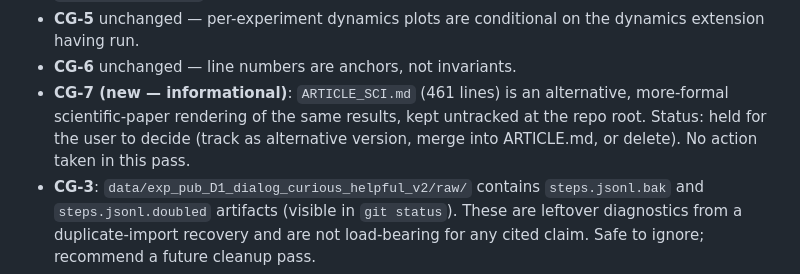
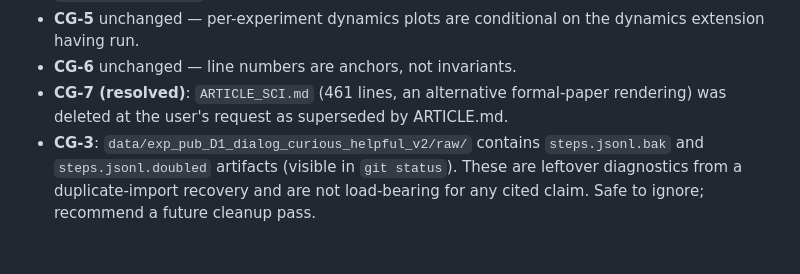
Before and after one commit to kaplan196883/llmattr, a Markdown page: llm_attractor_experiment/EVIDENCE.md, the part around the change. Drawn GitHub-style; blank space fills up the shorter version.

Commit message:
Delete ARTICLE_SCI.md as superseded by ARTICLE.md
ARTICLE_SCI.md was a 461-line alternative formal-paper rendering of
the same results, never tracked. Removed at user's request.

EVIDENCE.md CG-7 updated to reflect the resolution.

Co-Authored-By: Claude Opus 4.7 (1M context) <noreply@anthropic.com>

```diff
--- a/llm_attractor_experiment/EVIDENCE.md
+++ b/llm_attractor_experiment/EVIDENCE.md
@@ -704,11 +704,9 @@ first authorship and have been corrected in this same revision:
 - **CG-5** unchanged — per-experiment dynamics plots are conditional
   on the dynamics extension having run.
 - **CG-6** unchanged — line numbers are anchors, not invariants.
-- **CG-7 (new — informational)**: `ARTICLE_SCI.md` (461 lines) is an
-  alternative, more-formal scientific-paper rendering of the same
-  results, kept untracked at the repo root. Status: held for the
-  user to decide (track as alternative version, merge into ARTICLE.md,
-  or delete). No action taken in this pass.
+- **CG-7 (resolved)**: `ARTICLE_SCI.md` (461 lines, an alternative
+  formal-paper rendering) was deleted at the user's request as
+  superseded by ARTICLE.md.
 - **CG-3**: `data/exp_pub_D1_dialog_curious_helpful_v2/raw/` contains
   `steps.jsonl.bak` and `steps.jsonl.doubled` artifacts (visible in
   `git status`). These are leftover diagnostics from a duplicate-import
```
